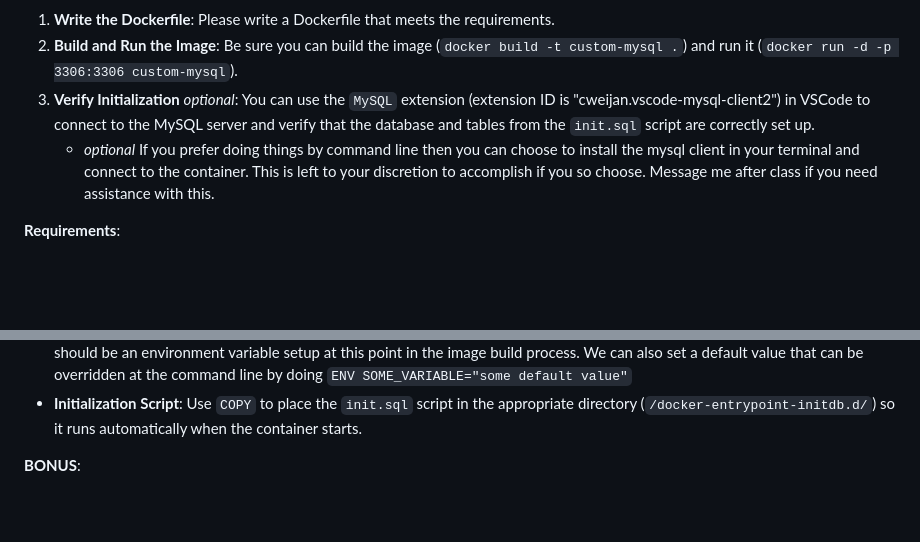
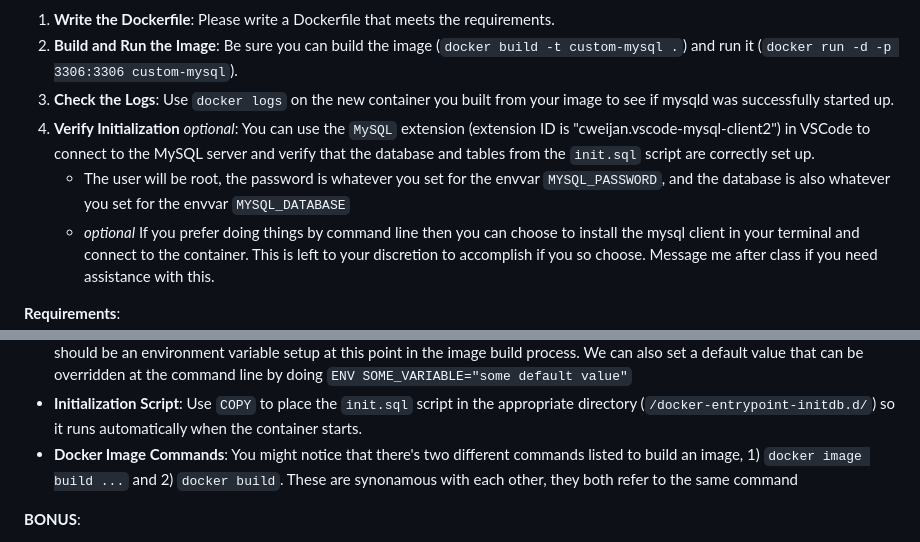
Before and after one commit to sithid/codeyou-devops-aws-challenge3, a Markdown page: README.md, 2 parts joined by grey strips. Rendered like a GitHub page; blank space fills up the shorter version.

Commit message:
All ready and working!

```diff
--- a/README.md
+++ b/README.md
@@ -80,7 +80,9 @@
 **Tasks for Students**:
 1. **Write the Dockerfile**: Please write a Dockerfile that meets the requirements.
 2. **Build and Run the Image**: Be sure you can build the image (`docker build -t custom-mysql .`) and run it (`docker run -d -p 3306:3306 custom-mysql`).
-3. **Verify Initialization** *optional*: You can use the `MySQL` extension (extension ID is "cweijan.vscode-mysql-client2") in VSCode to connect to the MySQL server and verify that the database and tables from the `init.sql` script are correctly set up.
+3. **Check the Logs**: Use `docker logs` on the new container you built from your image to see if mysqld was successfully started up.
+4. **Verify Initialization** *optional*: You can use the `MySQL` extension (extension ID is "cweijan.vscode-mysql-client2") in VSCode to connect to the MySQL server and verify that the database and tables from the `init.sql` script are correctly set up.
+    - The user will be root, the password is whatever you set for the envvar `MYSQL_PASSWORD`, and the database is also whatever you set for the envvar `MYSQL_DATABASE`
     - *optional* If you prefer doing things by command line then you can choose to install the mysql client in your terminal and connect to the container. This is left to your discretion to accomplish if you so choose. Message me after class if you need assistance with this.
 
 **Requirements**:
@@ -99,6 +101,7 @@
 - **MySQL Command**: If you're interested in the CMD that image `mysql:9` runs by default then you can find the image [here in dockerhub](https://hub.docker.com/_/mysql). You can then go to `Tags` for that image and find the tag `9`. This will show you effectively the Dockerfile for this image, the last CMD statement in the layers for this image is the one that will run by default.
 - **Environment Variables** (`ENV`): When we use the `ENV <some variable name>` keyword we are stating to Docker that there should be an environment variable setup at this point in the image build process. We can also set a default value that can be overridden at the command line by doing `ENV SOME_VARIABLE="some default value"`
 - **Initialization Script**: Use `COPY` to place the `init.sql` script in the appropriate directory (`/docker-entrypoint-initdb.d/`) so it runs automatically when the container starts.
+- **Docker Image Commands**: You might notice that there's two different commands listed to build an image, 1) `docker image build ...` and 2) `docker build`. These are synonamous with each other, they both refer to the same command
 
 **BONUS**:
 - **Background**: There is a path location specified in the image layers for the `mysql:9` image by the `VOLUME` keyword. This location is used by the mysqld server to store all the database information, i.e. database files, tables, etc. Currently in our implementation this data is volatile, meaning that if we rebuild the container then we've lost all that data. This behavior is, of course, undesirable.
```
